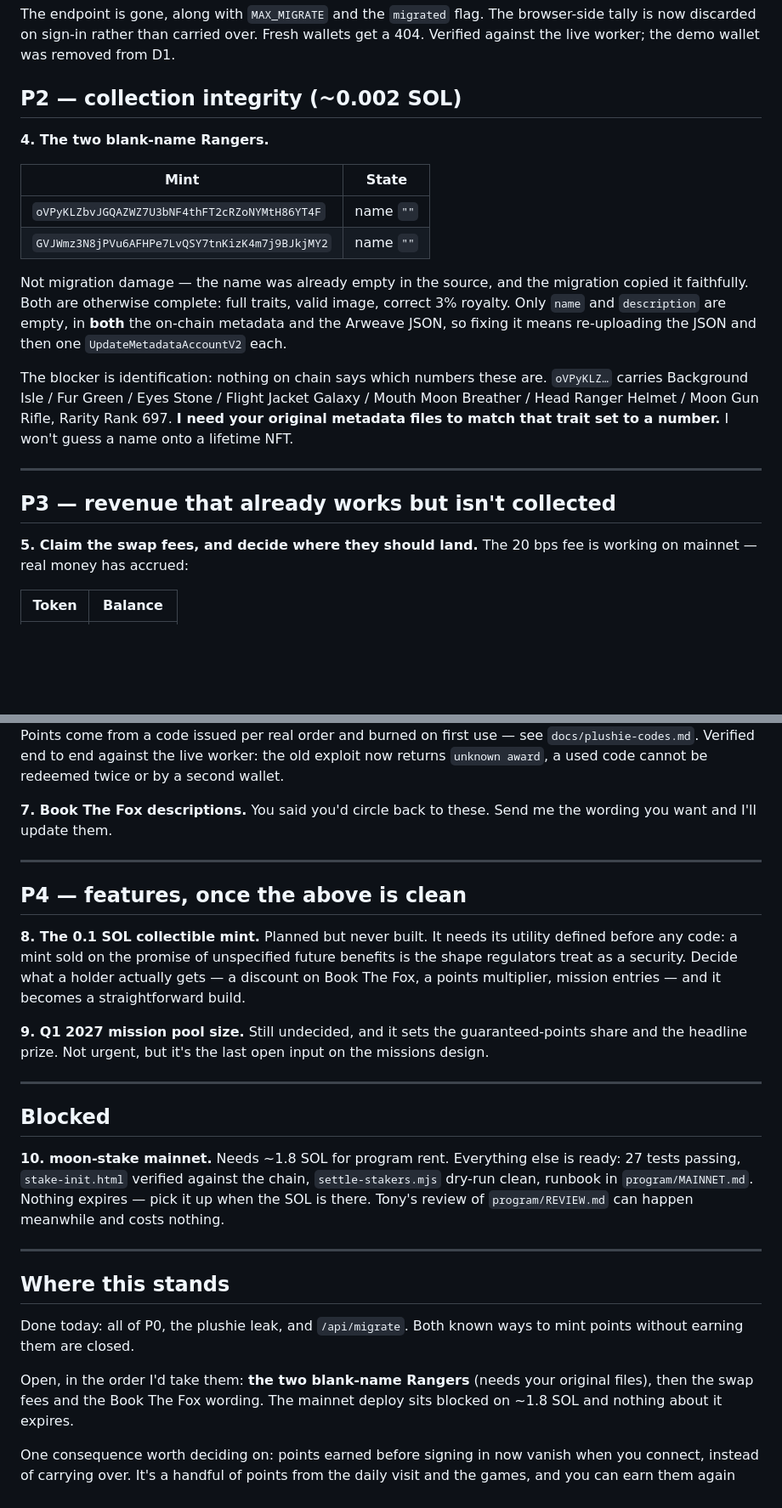
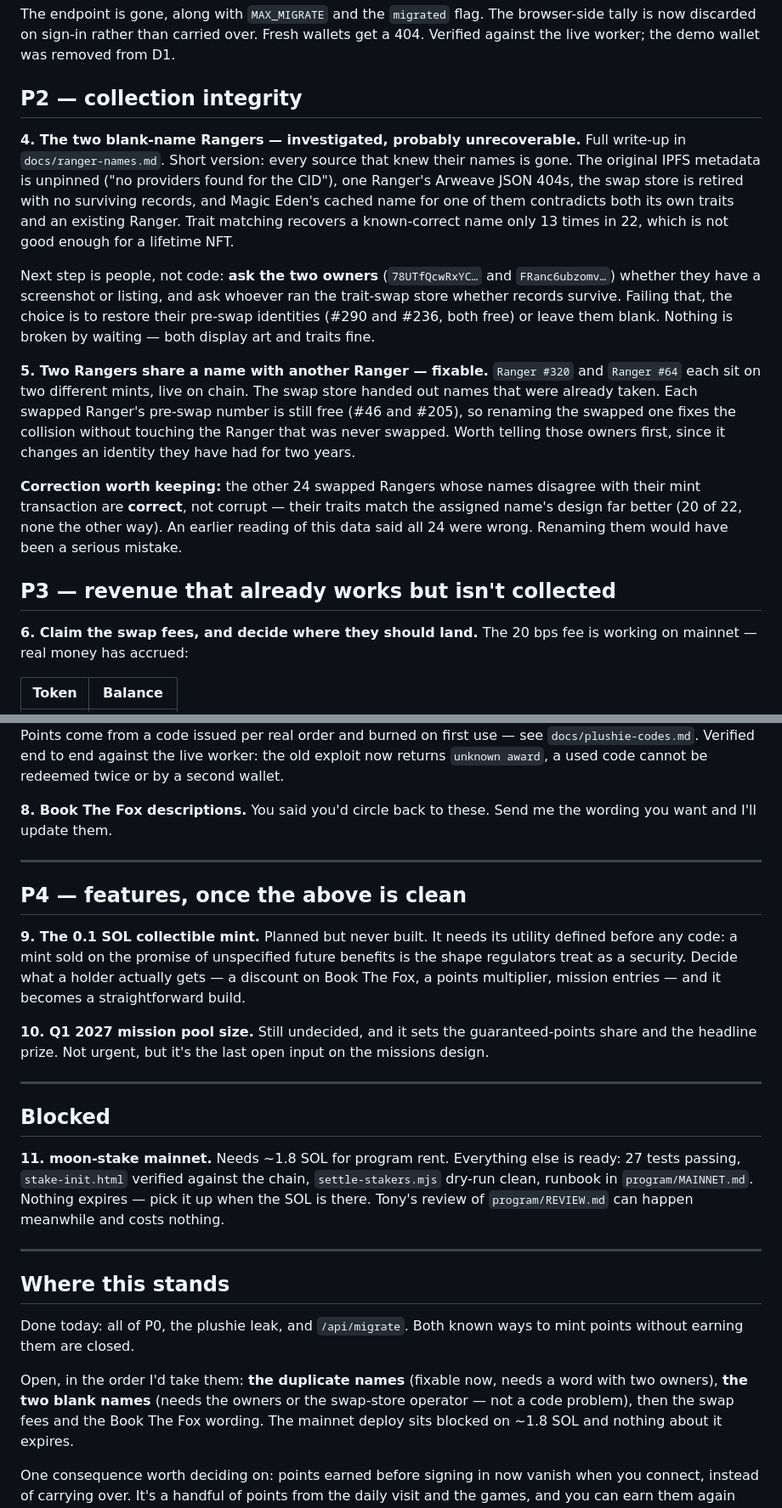
Before and after one commit to solquicks/solquicks, a Markdown page: TODO.md, 2 parts joined by grey strips. Shown at 85% size. Drawn GitHub-style; blank space fills up the shorter version.

```diff
--- a/TODO.md
+++ b/TODO.md
@@ -45,32 +45,39 @@ browser-side tally is now discarded on sign-in rather than carried over. Fresh
 wallets get a 404. Verified against the live worker; the demo wallet was removed
 from D1.
 
-## P2 — collection integrity (~0.002 SOL)
+## P2 — collection integrity
 
-**4. The two blank-name Rangers.**
+**4. The two blank-name Rangers — investigated, probably unrecoverable.**
+Full write-up in `docs/ranger-names.md`. Short version: every source that knew
+their names is gone. The original IPFS metadata is unpinned ("no providers found
+for the CID"), one Ranger's Arweave JSON 404s, the swap store is retired with no
+surviving records, and Magic Eden's cached name for one of them contradicts both
+its own traits and an existing Ranger. Trait matching recovers a known-correct
+name only 13 times in 22, which is not good enough for a lifetime NFT.
 
-| Mint | State |
-|---|---|
-| `oVPyKLZbvJGQAZWZ7U3bNF4thFT2cRZoNYMtH86YT4F` | name `""` |
-| `GVJWmz3N8jPVu6AFHPe7LvQSY7tnKizK4m7j9BJkjMY2` | name `""` |
+Next step is people, not code: **ask the two owners**
+(`78UTfQcwRxYC…` and `FRanc6ubzomv…`) whether they have a screenshot or listing,
+and ask whoever ran the trait-swap store whether records survive. Failing that,
+the choice is to restore their pre-swap identities (#290 and #236, both free) or
+leave them blank. Nothing is broken by waiting — both display art and traits
+fine.
 
-Not migration damage — the name was already empty in the source, and the
-migration copied it faithfully. Both are otherwise complete: full traits, valid
-image, correct 3% royalty. Only `name` and `description` are empty, in **both**
-the on-chain metadata and the Arweave JSON, so fixing it means re-uploading the
-JSON and then one `UpdateMetadataAccountV2` each.
+**5. Two Rangers share a name with another Ranger — fixable.**
+`Ranger #320` and `Ranger #64` each sit on two different mints, live on chain.
+The swap store handed out names that were already taken. Each swapped Ranger's
+pre-swap number is still free (#46 and #205), so renaming the swapped one fixes
+the collision without touching the Ranger that was never swapped. Worth telling
+those owners first, since it changes an identity they have had for two years.
 
-The blocker is identification: nothing on chain says which numbers these are.
-`oVPyKLZ…` carries Background Isle / Fur Green / Eyes Stone / Flight Jacket
-Galaxy / Mouth Moon Breather / Head Ranger Helmet / Moon Gun Rifle, Rarity Rank
-697. **I need your original metadata files to match that trait set to a number.**
-I won't guess a name onto a lifetime NFT.
-
----
+**Correction worth keeping:** the other 24 swapped Rangers whose names disagree
+with their mint transaction are **correct**, not corrupt — their traits match
+the assigned name's design far better (20 of 22, none the other way). An earlier
+reading of this data said all 24 were wrong. Renaming them would have been a
+serious mistake.
 
 ## P3 — revenue that already works but isn't collected
 
-**5. Claim the swap fees, and decide where they should land.**
+**6. Claim the swap fees, and decide where they should land.**
 The 20 bps fee is working on mainnet — real money has accrued:
 
 | Token | Balance |
@@ -90,7 +97,7 @@ real order and burned on first use — see `docs/plushie-codes.md`. Verified end
 to end against the live worker: the old exploit now returns `unknown award`, a
 used code cannot be redeemed twice or by a second wallet.
 
-**7. Book The Fox descriptions.**
+**8. Book The Fox descriptions.**
 You said you'd circle back to these. Send me the wording you want and I'll
 update them.
 
@@ -98,14 +105,14 @@ update them.
 
 ## P4 — features, once the above is clean
 
-**8. The 0.1 SOL collectible mint.**
+**9. The 0.1 SOL collectible mint.**
 Planned but never built. It needs its utility defined before any code: a mint
 sold on the promise of unspecified future benefits is the shape regulators
 treat as a security. Decide what a holder actually gets — a discount on Book The
 Fox, a points multiplier, mission entries — and it becomes a straightforward
 build.
 
-**9. Q1 2027 mission pool size.**
+**10. Q1 2027 mission pool size.**
 Still undecided, and it sets the guaranteed-points share and the headline prize.
 Not urgent, but it's the last open input on the missions design.
 
@@ -113,7 +120,7 @@ Not urgent, but it's the last open input on the missions design.
 
 ## Blocked
 
-**10. moon-stake mainnet.**
+**11. moon-stake mainnet.**
 Needs ~1.8 SOL for program rent. Everything else is ready: 27 tests passing,
 `stake-init.html` verified against the chain, `settle-stakers.mjs` dry-run
 clean, runbook in `program/MAINNET.md`. Nothing expires — pick it up when the
@@ -127,8 +134,9 @@ costs nothing.
 Done today: all of P0, the plushie leak, and `/api/migrate`. Both known ways to
 mint points without earning them are closed.
 
-Open, in the order I'd take them: **the two blank-name Rangers** (needs your
-original files), then the swap fees and the Book The Fox wording. The mainnet
+Open, in the order I'd take them: **the duplicate names** (fixable now, needs a
+word with two owners), **the two blank names** (needs the owners or the swap-store
+operator — not a code problem), then the swap fees and the Book The Fox wording. The mainnet
 deploy sits blocked on ~1.8 SOL and nothing about it expires.
 
 One consequence worth deciding on: points earned before signing in now vanish
```
Also changed, not shown: other parts of TODO.md (+1 -1 lines), docs/ranger-names.md (added, +112 -0 lines).
